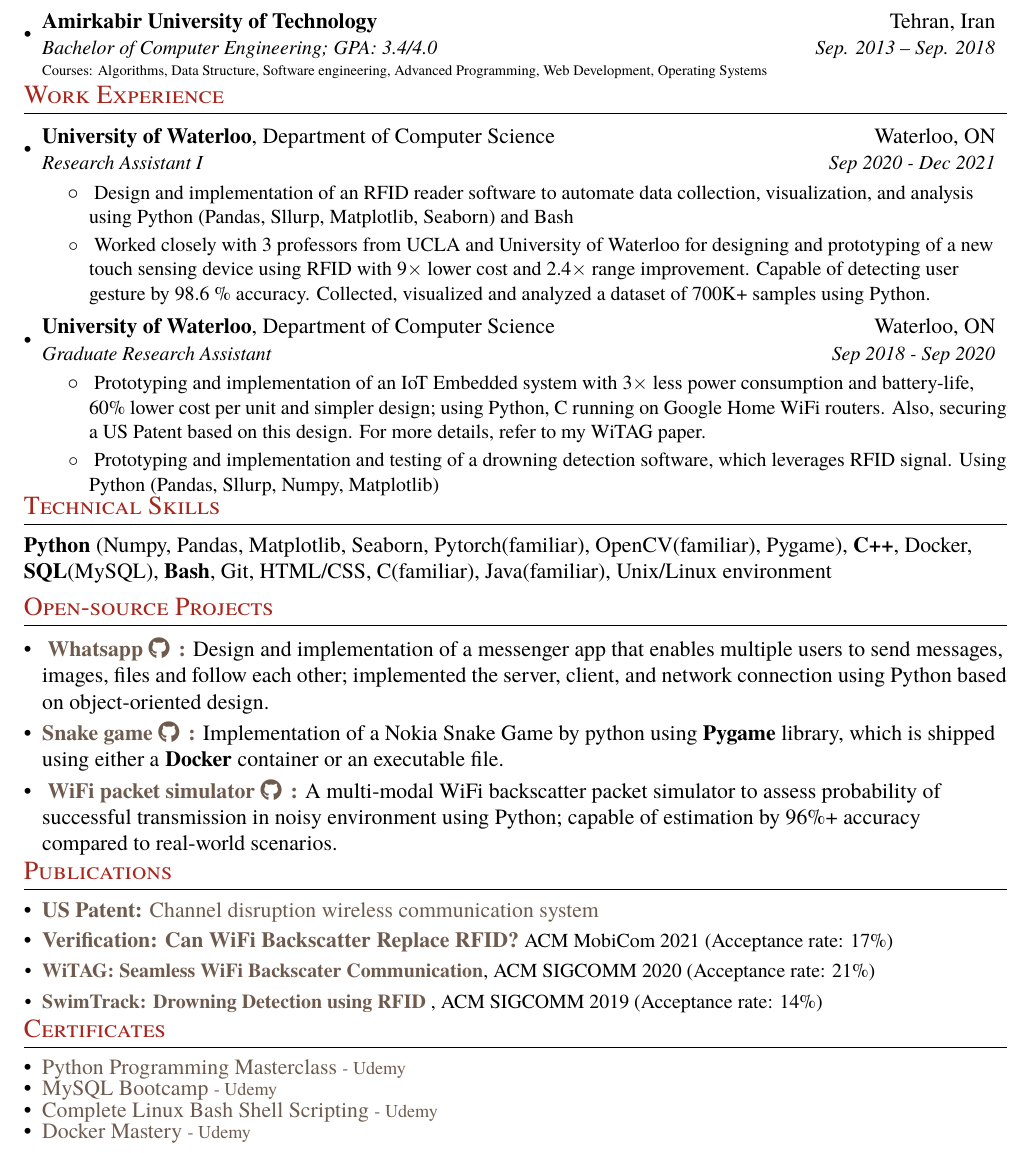
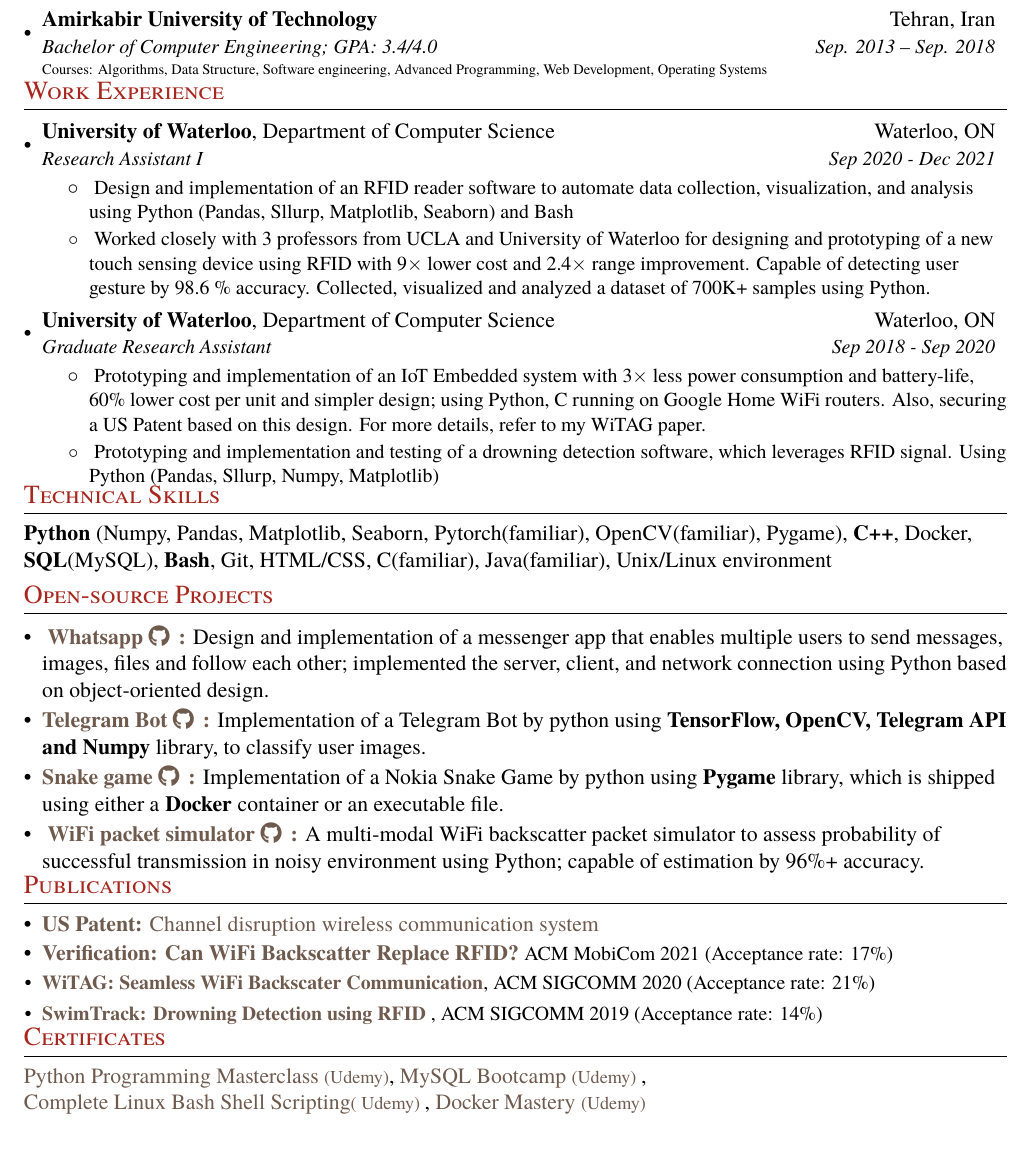
Before and after one commit to farzan-dehbashi/resume_tex, a LaTeX CV (resume.tex): part of the page, cut so that both start at the same text. Compiled offline with pdfLaTeX.

Commit message:
Updates from Overleaf

```diff
--- a/resume.tex
+++ b/resume.tex
@@ -147,10 +147,13 @@
      \item{\textbf{ \href{https://github.com/farzan-dehbashi/Whatsapp}{ Whatsapp  \faGithub \, :}}}
      Design and implementation of a messenger app that enables multiple users to send messages, images, files and follow each other; implemented the server, client, and network connection using Python based on object-oriented design.
      \vspace{-2mm}
+     \item{\href{https://github.com/farzan-dehbashi/telegram_bot}{\textbf{Telegram Bot \faGithub \, :}}}
+     Implementation of a Telegram Bot by python using \textbf{TensorFlow, OpenCV, Telegram API and Numpy} library, to classify user images.
+     \vspace{-2mm}
      \item{\href{https://github.com/farzan-dehbashi/snake_game}{\textbf{Snake game \faGithub \, :}}}
      Implementation of a Nokia Snake Game by python using \textbf{Pygame} library, which is shipped using either a \textbf{Docker} container or an executable file.
      \vspace{-2mm}
-    \item{\href{https://github.com/farzan-dehbashi/WiFi-Backscattery-simulator/blob/master/README.md}{\textbf{ WiFi packet simulator \faGithub \, :}} A multi-modal WiFi backscatter packet simulator to assess probability of successful transmission in noisy environment using Python; capable of estimation by 96\%+ accuracy compared to real-world scenarios.}
+    \item{\href{https://github.com/farzan-dehbashi/WiFi-Backscattery-simulator/blob/master/README.md}{\textbf{ WiFi packet simulator \faGithub \, :}} A multi-modal WiFi backscatter packet simulator to assess probability of successful transmission in noisy environment using Python; capable of estimation by 96\%+ accuracy.}
 
 
     % \resumeSubItem{Github Visualization}
@@ -184,17 +187,15 @@
 \vspace{-8mm}
  %-------------------------------------------
 \section{\color{Mahogany}Certificates}
- \resumeSubHeadingListStart
-    \item \href{https://github.com/farzan-dehbashi/web_page/blob/main/certificates/python.pdf}{Python Programming Masterclass \footnotesize{- Udemy}}
-    \vspace{-4mm}
-    \item \href{https://github.com/farzan-dehbashi/web_page/blob/main/certificates/SQL.pdf}{MySQL Bootcamp \footnotesize{- Udemy}}
-    \vspace{-4mm}
-    \item \href{https://github.com/farzan-dehbashi/web_page/blob/main/certificates/bash.pdf}{Complete Linux Bash Shell Scripting \footnotesize{- Udemy}}
-    \vspace{-4mm}
-    \item{\href{https://github.com/farzan-dehbashi/web_page/blob/main/certificates/docker.pdf}{Docker Mastery \footnotesize{- Udemy}}}
-  \resumeSubHeadingListEnd
+\href{https://github.com/farzan-dehbashi/web_page/blob/main/certificates/python.pdf}{Python Programming Masterclass \footnotesize{(Udemy)}},
+     \href{https://github.com/farzan-dehbashi/web_page/blob/main/certificates/SQL.pdf}{MySQL Bootcamp \footnotesize{(Udemy) }},
 
-\vspace{-8mm}
+     \href{https://github.com/farzan-dehbashi/web_page/blob/main/certificates/bash.pdf}{Complete Linux Bash Shell Scripting\footnotesize{( Udemy)} },
+     \href{https://github.com/farzan-dehbashi/web_page/blob/main/certificates/docker.pdf}{Docker Mastery \footnotesize{(Udemy)}
+     }
+
+
+
  %-------------------------------------------
 % \section{\color{Mahogany}Hobbies}
 % Photography, camping, travel
```
